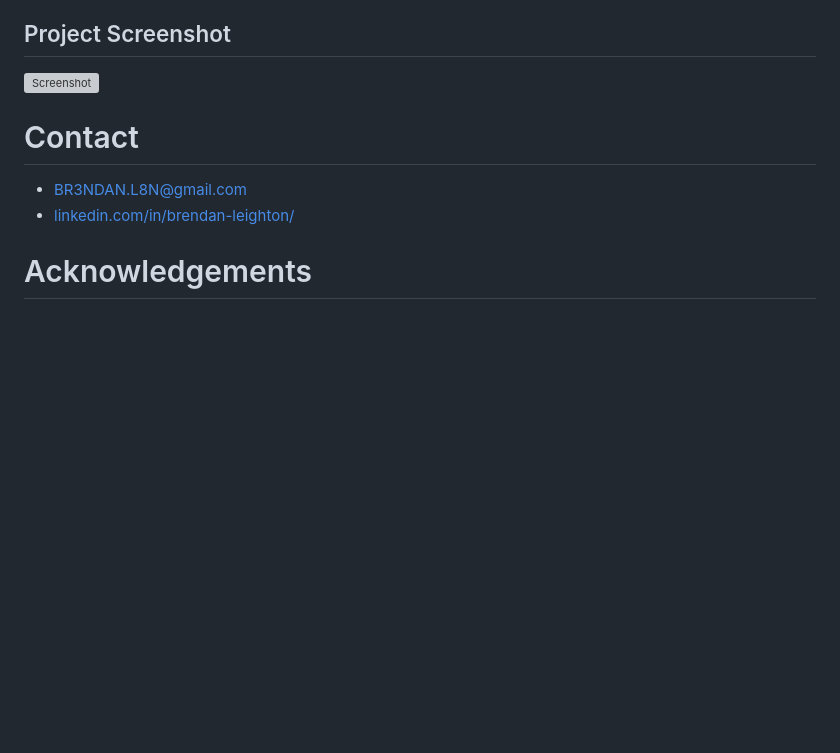
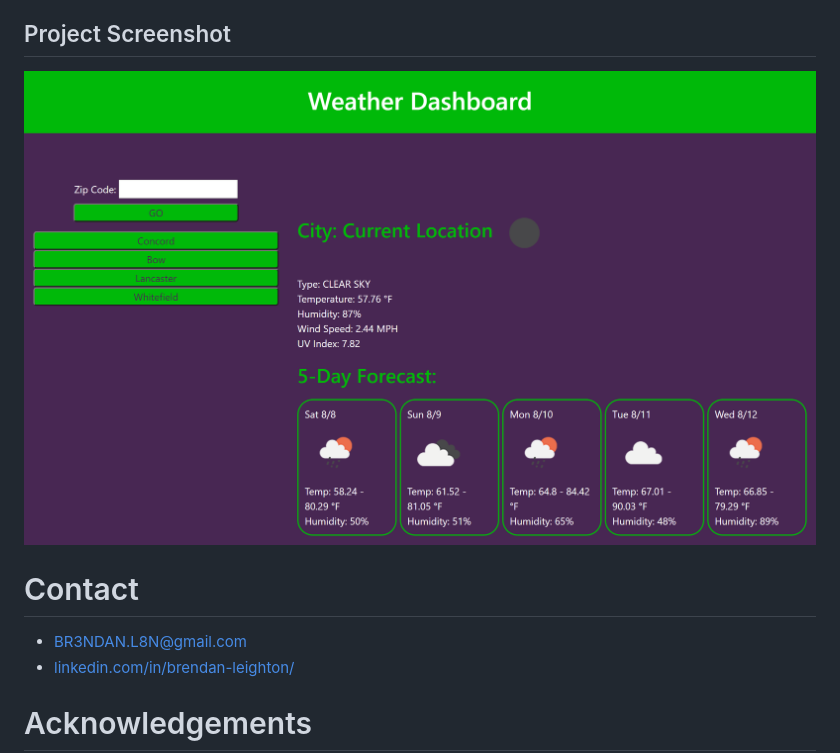
Before and after one commit to Brendan-Leighton/Weather-Dashboard-API, a Markdown page: README.md, the part around the change. GitHub-like rendering; pictures changed too: Assets/screencapture.png (added); blank space fills up the shorter version; grey boxes are pictures that could not be loaded.

Commit message:
Added screencapture to ReadMe

```diff
--- a/README.md
+++ b/README.md
@@ -37,7 +37,7 @@ Project Link: [https://br3ndan-l8n.github.io/Weather-Dashboard-API/](https://br3
 
 ## Project Screenshot
 
-![Screenshot](Assets/screenshot)
+![Screenshot](Assets/screencapture.png)
 
 
 
```
